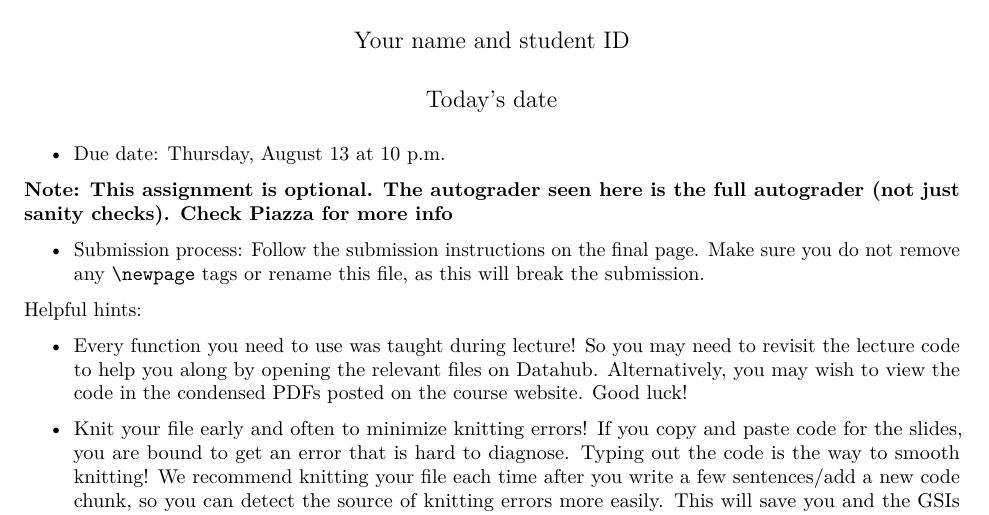
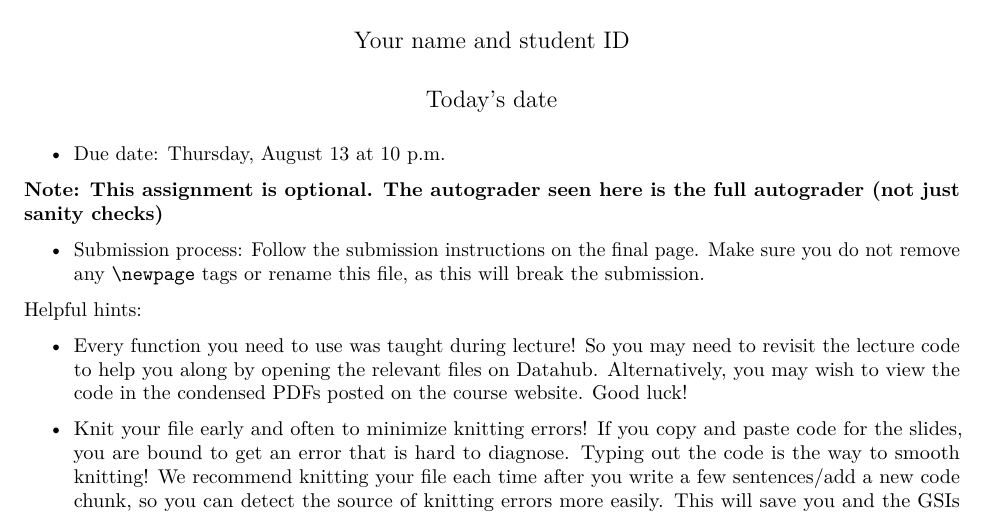
Before and after one commit to ph142-ucb/ph142-su20, an R Markdown document (hw/hw11/hw11.Rmd): part of page 1 of 27, cut so that both start at the same text. Rendered offline with R 4.5, knitr and Pandoc, then LaTeX, with nearby package versions.

Commit message:
hw 11 final

```diff
--- a/hw/hw11/hw11.Rmd
+++ b/hw/hw11/hw11.Rmd
@@ -14,7 +14,7 @@ library(tidyverse)
 
 * Due date: Thursday, August 13 at 10 p.m.
 
-**Note: This assignment is optional. The autograder seen here is the full autograder (not just sanity checks). Check Piazza for more info**
+**Note: This assignment is optional. The autograder seen here is the full autograder (not just sanity checks)**
 
 * Submission process: Follow the submission instructions on the final page. Make sure you do not remove any `\newpage` tags or rename this file, as this will break the submission.
 
```
